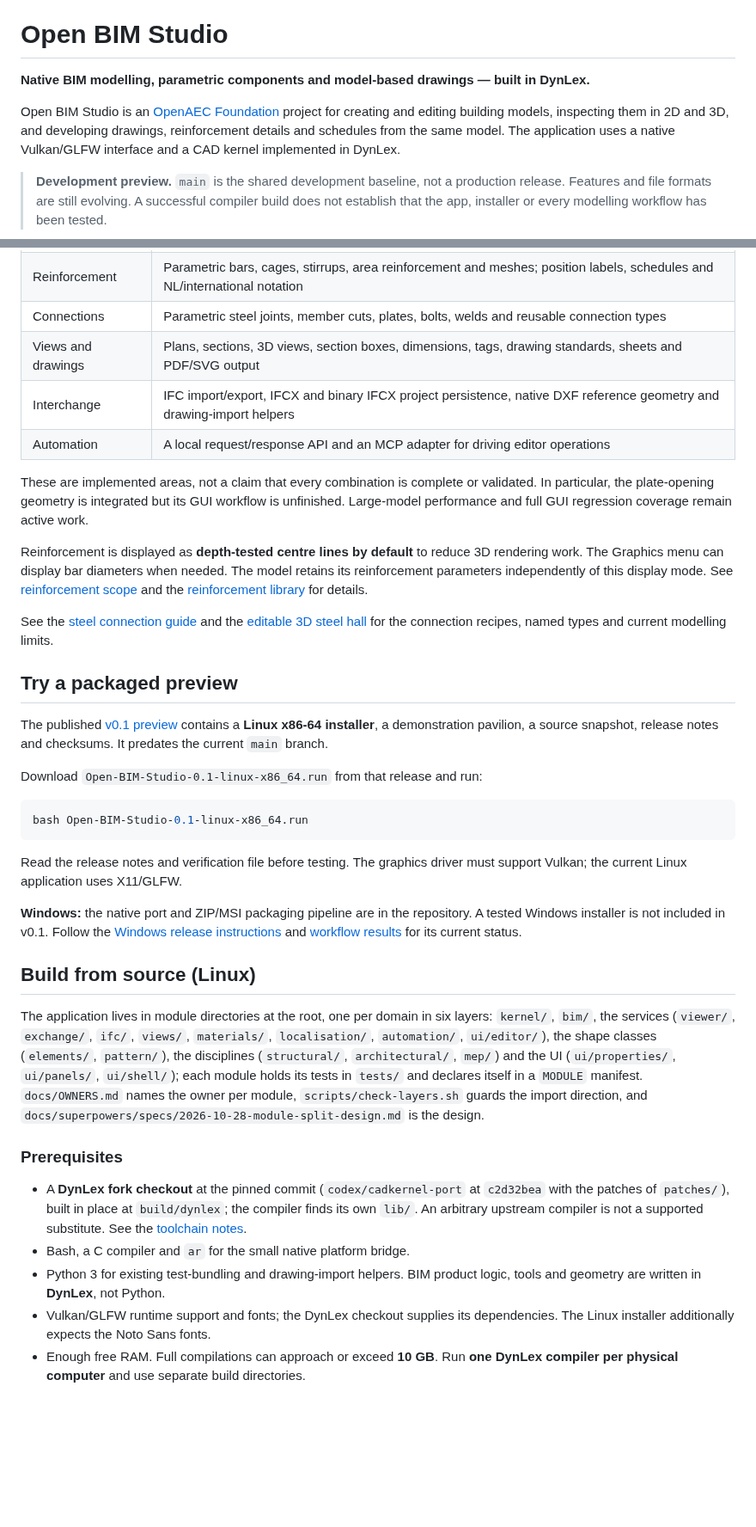
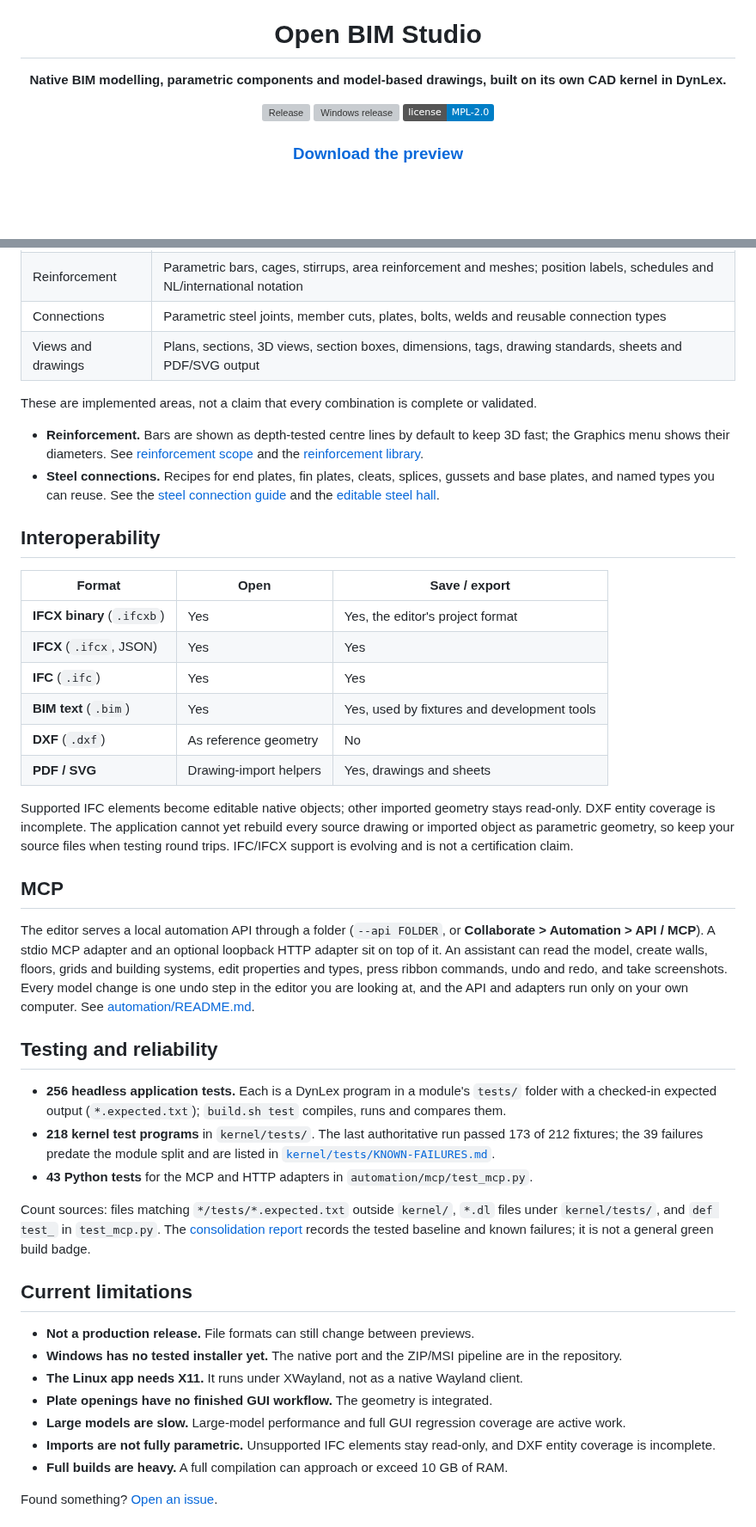
Before and after one commit to OpenAEC-Foundation/open-bim-studio, a Markdown page: README.md, 2 parts joined by grey strips. Shown at 86% size. Rendered like a GitHub page; badges without logos; blank space fills up the shorter version; grey boxes are pictures that could not be loaded.

````diff
--- a/README.md
+++ b/README.md
@@ -1,15 +5,10 @@
 # Open BIM Studio
 
-**Native BIM modelling, parametric components and model-based drawings — built in DynLex.**
+**Native BIM modelling, parametric components and model-based drawings, built on its own CAD kernel in DynLex.**
 
-Open BIM Studio is an [OpenAEC Foundation](https://github.com/OpenAEC-Foundation)
-project for creating and editing building models, inspecting them in 2D and 3D,
-and developing drawings, reinforcement details and schedules from the same model.
-The application uses a native Vulkan/GLFW interface and a CAD kernel implemented
-in DynLex.
+[![Release](https://img.shields.io/github/v/release/OpenAEC-Foundation/open-bim-studio?include_prereleases&label=preview&color=D97706)](https://github.com/OpenAEC-Foundation/open-bim-studio/releases)
+[![Windows release](https://github.com/OpenAEC-Foundation/open-bim-studio/actions/workflows/windows-release.yml/badge.svg)](https://github.com/OpenAEC-Foundation/open-bim-studio/actions/workflows/windows-release.yml)
+[![License: MPL-2.0](https://img.shields.io/badge/license-MPL--2.0-blue)](#license)
 
-> **Development preview.** `main` is the shared development baseline, not a
-> production release. Features and file formats are still evolving. A successful
-> compiler build does not establish that the app, installer or every modelling
-> workflow has been tested.
+### [Download the preview](https://github.com/OpenAEC-Foundation/open-bim-studio/releases)
 
@@ -28,68 +75,46 @@ in DynLex.
 | Reinforcement | Parametric bars, cages, stirrups, area reinforcement and meshes; position labels, schedules and NL/international notation |
 | Connections | Parametric steel joints, member cuts, plates, bolts, welds and reusable connection types |
 | Views and drawings | Plans, sections, 3D views, section boxes, dimensions, tags, drawing standards, sheets and PDF/SVG output |
-| Interchange | IFC import/export, IFCX and binary IFCX project persistence, native DXF reference geometry and drawing-import helpers |
-| Automation | A local request/response API and an MCP adapter for driving editor operations |
 
-These are implemented areas, not a claim that every combination is complete or
-validated. In particular, the plate-opening geometry is integrated but its GUI
-workflow is unfinished. Large-model performance and full GUI regression coverage
-remain active work.
+These are implemented areas, not a claim that every combination is complete or validated.
 
-Reinforcement is displayed as **depth-tested centre lines by default** to reduce
-3D rendering work. The Graphics menu can display bar diameters when needed.
-The model retains its reinforcement parameters independently of this display mode.
-See [reinforcement scope](docs/notes/reinforcement-scope.md) and the
-[reinforcement library](docs/notes/reinforcement-library.md) for details.
+- **Reinforcement.** Bars are shown as depth-tested centre lines by default to keep 3D fast; the Graphics menu shows their diameters. See [reinforcement scope](docs/notes/reinforcement-scope.md) and the [reinforcement library](docs/notes/reinforcement-library.md).
+- **Steel connections.** Recipes for end plates, fin plates, cleats, splices, gussets and base plates, and named types you can reuse. See the [steel connection guide](docs/notes/connections.md) and the [editable steel hall](tests/models/steel-connection-hall.bim).
 
-See the [steel connection guide](docs/notes/connections.md) and the
-[editable 3D steel hall](tests/models/steel-connection-hall.bim)
-for the connection recipes, named types and current modelling limits.
+## Interoperability
 
-## Try a packaged preview
+| Format | Open | Save / export |
+|--------|------|---------------|
+| **IFCX binary** (`.ifcxb`) | Yes | Yes, the editor's project format |
+| **IFCX** (`.ifcx`, JSON) | Yes | Yes |
+| **IFC** (`.ifc`) | Yes | Yes |
+| **BIM text** (`.bim`) | Yes | Yes, used by fixtures and development tools |
+| **DXF** (`.dxf`) | As reference geometry | No |
+| **PDF / SVG** | Drawing-import helpers | Yes, drawings and sheets |
 
-The published [v0.1 preview](https://github.com/OpenAEC-Foundation/open-bim-studio/releases/tag/v0.1)
-contains a **Linux x86-64 installer**, a demonstration pavilion, a source snapshot,
-release notes and checksums. It predates the current `main` branch.
+Supported IFC elements become editable native objects; other imported geometry stays read-only. DXF entity coverage is incomplete. The application cannot yet rebuild every source drawing or imported object as parametric geometry, so keep your source files when testing round trips. IFC/IFCX support is evolving and is not a certification claim.
 
-Download `Open-BIM-Studio-0.1-linux-x86_64.run` from that release and run:
+## MCP
 
-```sh
-bash Open-BIM-Studio-0.1-linux-x86_64.run
-```
+The editor serves a local automation API through a folder (`--api FOLDER`, or **Collaborate > Automation > API / MCP**). A stdio MCP adapter and an optional loopback HTTP adapter sit on top of it. An assistant can read the model, create walls, floors, grids and building systems, edit properties and types, press ribbon commands, undo and redo, and take screenshots. Every model change is one undo step in the editor you are looking at, and the API and adapters run only on your own computer. See [automation/README.md](automation/README.md).
 
-Read the release notes and verification file before testing. The graphics driver
-must support Vulkan; the current Linux application uses X11/GLFW.
+## Testing and reliability
 
-**Windows:** the native port and ZIP/MSI packaging pipeline are in the repository.
-A tested Windows installer is not included in v0.1. Follow the
-[Windows release instructions](docs/notes/windows-release.md) and
-[workflow results](https://github.com/OpenAEC-Foundation/open-bim-studio/actions/workflows/windows-release.yml)
-for its current status.
+- **256 headless application tests.** Each is a DynLex program in a module's `tests/` folder with a checked-in expected output (`*.expected.txt`); `build.sh test` compiles, runs and compares them.
+- **218 kernel test programs** in `kernel/tests/`. The last authoritative run passed 173 of 212 fixtures; the 39 failures predate the module split and are listed in [`kernel/tests/KNOWN-FAILURES.md`](kernel/tests/KNOWN-FAILURES.md).
+- **43 Python tests** for the MCP and HTTP adapters in `automation/mcp/test_mcp.py`.
 
-## Build from source (Linux)
+Count sources: files matching `*/tests/*.expected.txt` outside `kernel/`, `*.dl` files under `kernel/tests/`, and `def test_` in `test_mcp.py`. The [consolidation report](docs/CONSOLIDATIE.md) records the tested baseline and known failures; it is not a general green build badge.
 
-The application lives in module directories at the root, one per domain in six
-layers: `kernel/`, `bim/`, the services (`viewer/`, `exchange/`, `ifc/`, `views/`,
-`materials/`, `localisation/`, `automation/`, `ui/editor/`), the shape classes
-(`elements/`, `pattern/`), the disciplines (`structural/`, `architectural/`,
-`mep/`) and the UI (`ui/properties/`, `ui/panels/`, `ui/shell/`); each module
-holds its tests in `tests/` and declares itself in a `MODULE` manifest.
-`docs/OWNERS.md` names the owner per module, `scripts/check-layers.sh` guards
-the import direction, and `docs/superpowers/specs/2026-10-28-module-split-design.md`
-is the design.
+## Current limitations
 
-### Prerequisites
+- **Not a production release.** File formats can still change between previews.
+- **Windows has no tested installer yet.** The native port and the ZIP/MSI pipeline are in the repository.
+- **The Linux app needs X11.** It runs under XWayland, not as a native Wayland client.
+- **Plate openings have no finished GUI workflow.** The geometry is integrated.
+- **Large models are slow.** Large-model performance and full GUI regression coverage are active work.
+- **Imports are not fully parametric.** Unsupported IFC elements stay read-only, and DXF entity coverage is incomplete.
+- **Full builds are heavy.** A full compilation can approach or exceed 10 GB of RAM.
 
-- A **DynLex fork checkout** at the pinned commit (`codex/cadkernel-port` at
-  `c2d32bea` with the patches of `patches/`), built in place at `build/dynlex`;
-  the compiler finds its own `lib/`. An arbitrary upstream compiler is not a
-  supported substitute. See the [toolchain notes](docs/notes/application-and-toolchain.md).
-- Bash, a C compiler and `ar` for the small native platform bridge.
-- Python 3 for existing test-bundling and drawing-import helpers. BIM product
-  logic, tools and geometry are written in **DynLex**, not Python.
-- Vulkan/GLFW runtime support and fonts; the DynLex checkout supplies its
-  dependencies. The Linux installer additionally expects the Noto Sans fonts.
-- Enough free RAM. Full compilations can approach or exceed **10 GB**. Run
-  **one DynLex compiler per physical computer** and use separate build directories.
+Found something? [Open an issue](https://github.com/OpenAEC-Foundation/open-bim-studio/issues).
 
````
Also changed, not shown: other parts of README.md (+105 -107 lines), CLAUDE.md (+5 -0 lines), README.nl.md (added, +215 -0 lines), docs/images/readme/elevation.png (added), docs/images/readme/hero.png (added), docs/images/readme/plan.png (added), docs/images/readme/reinforcement.png (added), docs/images/readme/schedule.png (added), docs/images/readme/steel-3d.png (added), 1 other file.
